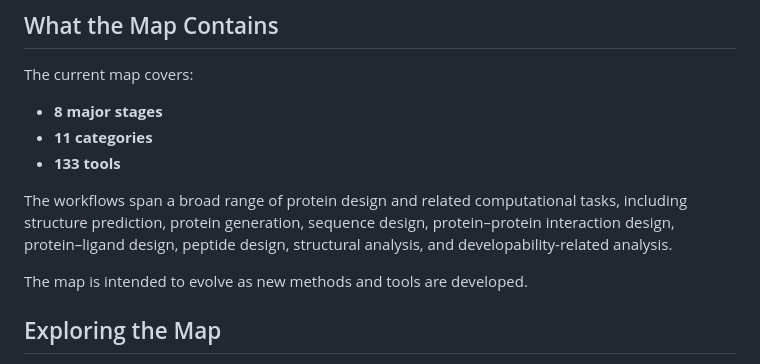
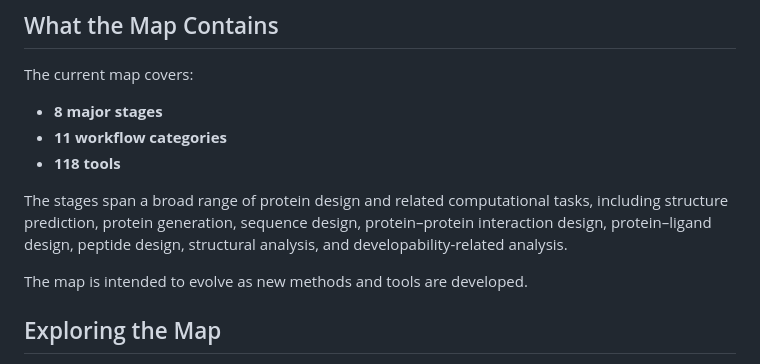
Before and after one commit to Srikanth-Lingappa/protein-design-subway-map, a Markdown page: README.md, the part around the change. Rendered like a GitHub page.

```diff
--- a/README.md
+++ b/README.md
@@ -24,10 +24,10 @@ Inspired by the London Underground, the map represents the protein design ecosys
 The current map covers:
 
 * **8 major stages**
-* **11 categories**
-* **133 tools**
+* **11 workflow categories**
+* **118 tools**
 
-The workflows span a broad range of protein design and related computational tasks, including structure prediction, protein generation, sequence design, protein–protein interaction design, protein–ligand design, peptide design, structural analysis, and developability-related analysis.
+The stages span a broad range of protein design and related computational tasks, including structure prediction, protein generation, sequence design, protein–protein interaction design, protein–ligand design, peptide design, structural analysis, and developability-related analysis.
 
 The map is intended to evolve as new methods and tools are developed.
 
```
